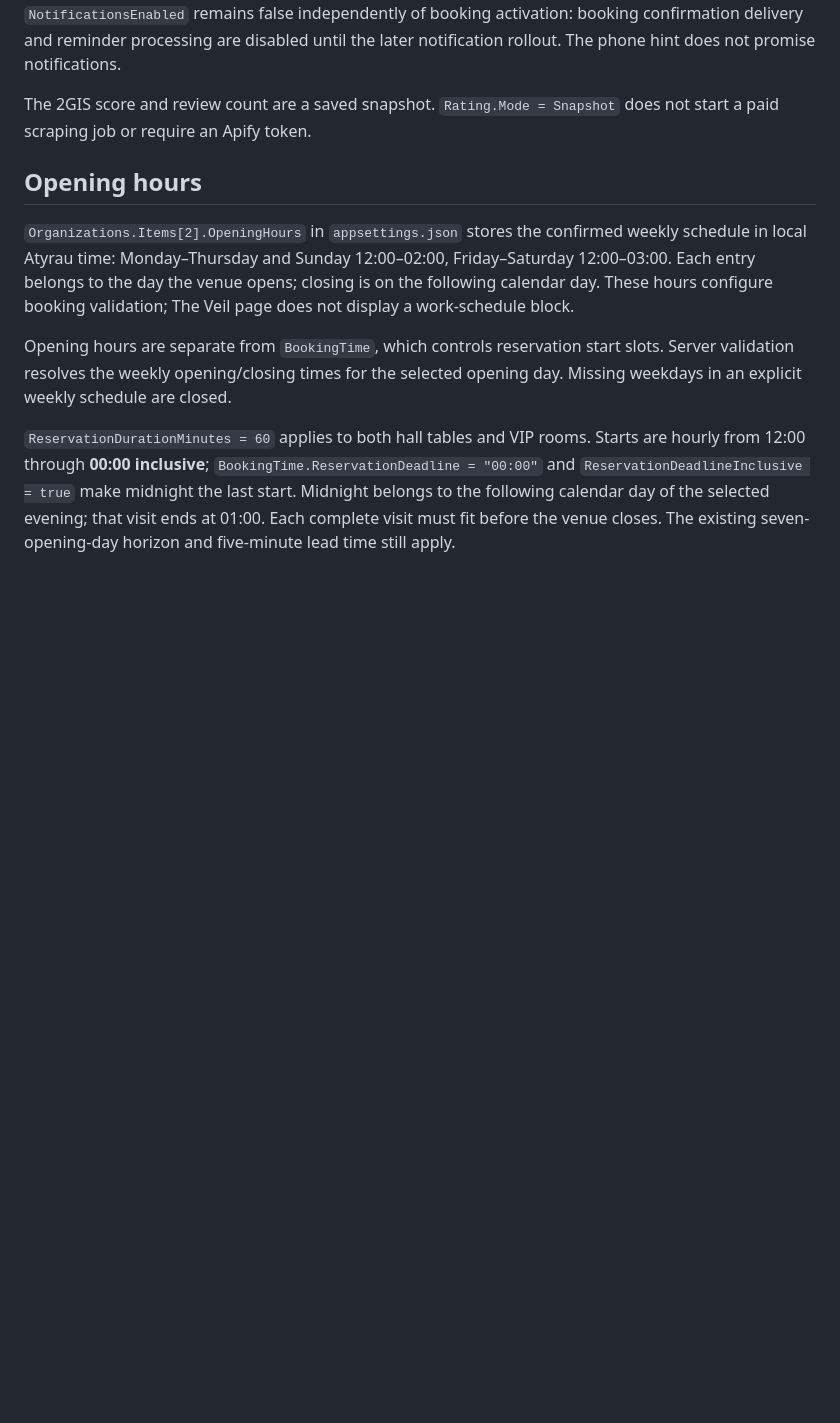
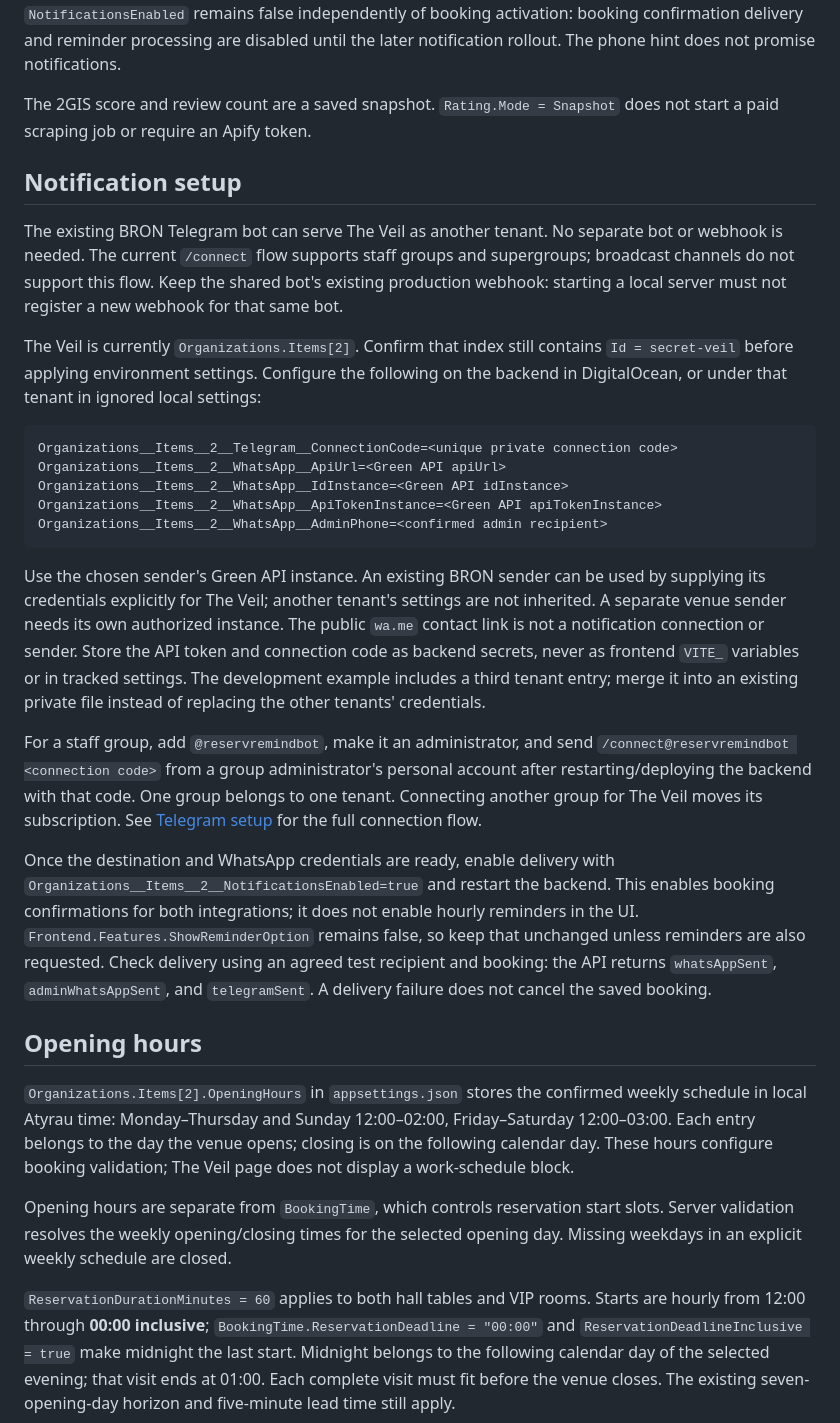
Before and after one commit to DragonDara/table-reservations, a Markdown page: docs/secret-veil.md, the part around the change. Drawn GitHub-style; blank space fills up the shorter version.

Commit message:
docs: describe Veil Telegram and WhatsApp activation

````diff
--- a/docs/secret-veil.md
+++ b/docs/secret-veil.md
@@ -26,6 +26,50 @@ notification rollout. The phone hint does not promise notifications.
 
 The 2GIS score and review count are a saved snapshot. `Rating.Mode = Snapshot`
 does not start a paid scraping job or require an Apify token.
+
+## Notification setup
+
+The existing BRON Telegram bot can serve The Veil as another tenant. No separate
+bot or webhook is needed. The current `/connect` flow supports staff groups and
+supergroups; broadcast channels do not support this flow. Keep the shared bot's
+existing production webhook: starting a local server must not register a new
+webhook for that same bot.
+
+The Veil is currently `Organizations.Items[2]`. Confirm that index still contains
+`Id = secret-veil` before applying environment settings. Configure the following
+on the backend in DigitalOcean, or under that tenant in ignored local settings:
+
+```text
+Organizations__Items__2__Telegram__ConnectionCode=<unique private connection code>
+Organizations__Items__2__WhatsApp__ApiUrl=<Green API apiUrl>
+Organizations__Items__2__WhatsApp__IdInstance=<Green API idInstance>
+Organizations__Items__2__WhatsApp__ApiTokenInstance=<Green API apiTokenInstance>
+Organizations__Items__2__WhatsApp__AdminPhone=<confirmed admin recipient>
+```
+
+Use the chosen sender's Green API instance. An existing BRON sender can be used
+by supplying its credentials explicitly for The Veil; another tenant's settings
+are not inherited. A separate venue sender needs its own authorized instance.
+The public `wa.me` contact link is not a notification connection or sender.
+Store the API token and connection code as backend secrets, never as frontend
+`VITE_` variables or in tracked settings. The development example includes a
+third tenant entry; merge it into an existing private file instead of replacing
+the other tenants' credentials.
+
+For a staff group, add `@reservremindbot`, make it an administrator, and send
+`/connect@reservremindbot <connection code>` from a group administrator's personal
+account after restarting/deploying the backend with that code. One group belongs
+to one tenant. Connecting another group for The Veil moves its subscription.
+See [Telegram setup](telegram-notifications.md) for the full connection flow.
+
+Once the destination and WhatsApp credentials are ready, enable delivery with
+`Organizations__Items__2__NotificationsEnabled=true` and restart the backend.
+This enables booking confirmations for both integrations; it does not enable
+hourly reminders in the UI. `Frontend.Features.ShowReminderOption` remains false,
+so keep that unchanged unless reminders are also requested. Check delivery using
+an agreed test recipient and booking: the API returns `whatsAppSent`,
+`adminWhatsAppSent`, and `telegramSent`. A delivery failure does not cancel the
+saved booking.
 
 ## Opening hours
 
````
